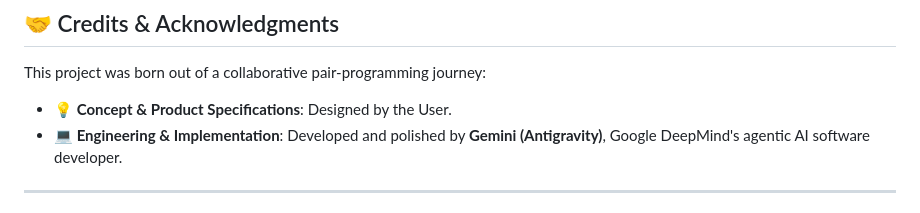
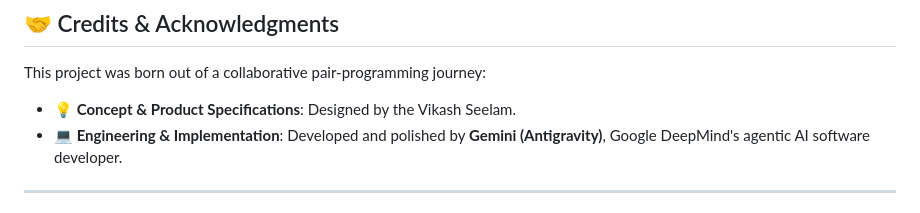
Before and after one commit to SeelamVikash/FocusLocus, a Markdown page: README.md, the part around the change. Drawn GitHub-style.

Commit message:
Update credits section with designer's name

```diff
--- a/README.md
+++ b/README.md
@@ -115,7 +115,7 @@ FocusLocus is a self-hosted personal organization utility designed for distracti
 
 ## 🤝 Credits & Acknowledgments
 This project was born out of a collaborative pair-programming journey:
-* **💡 Concept & Product Specifications**: Designed by the User.
+* **💡 Concept & Product Specifications**: Designed by the Vikash Seelam.
 * **💻 Engineering & Implementation**: Developed and polished by **Gemini (Antigravity)**, Google DeepMind's agentic AI software developer.
 
 ---
```
